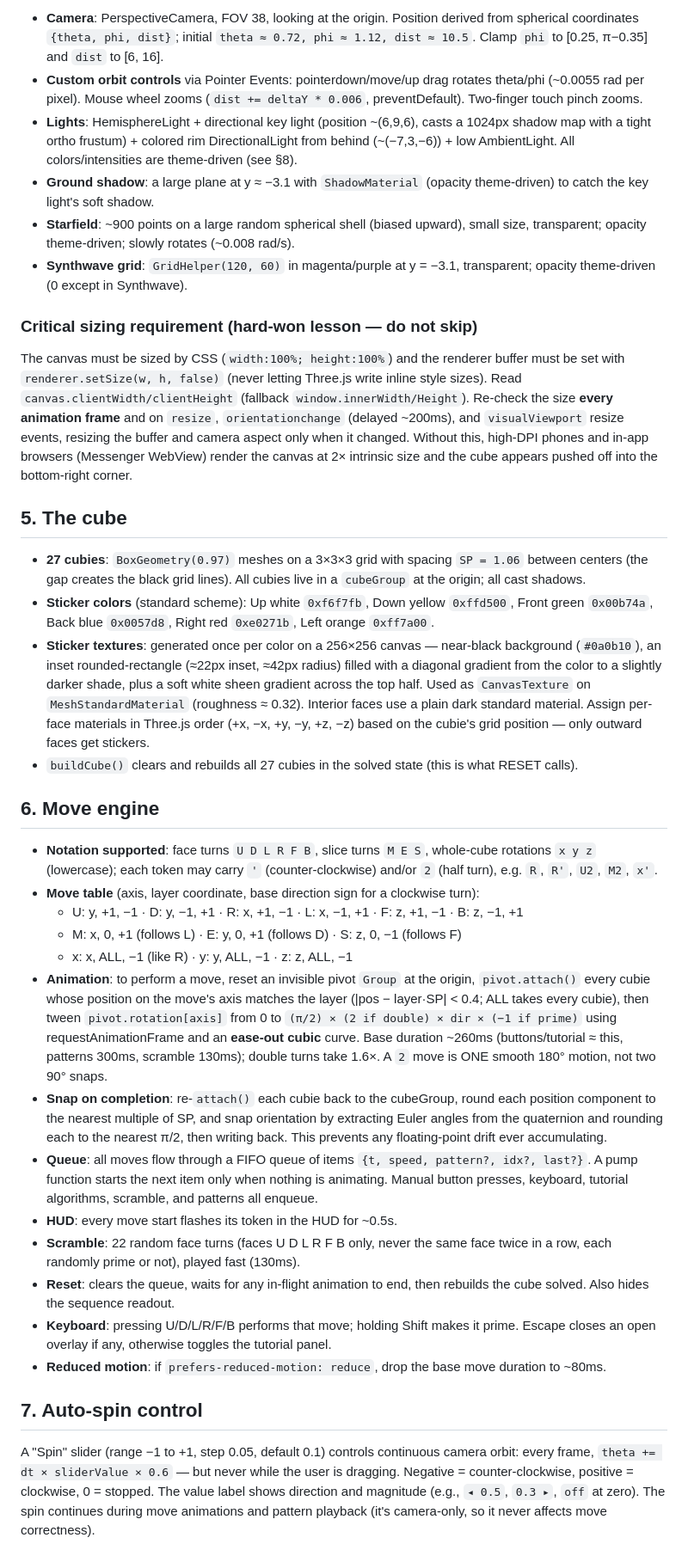
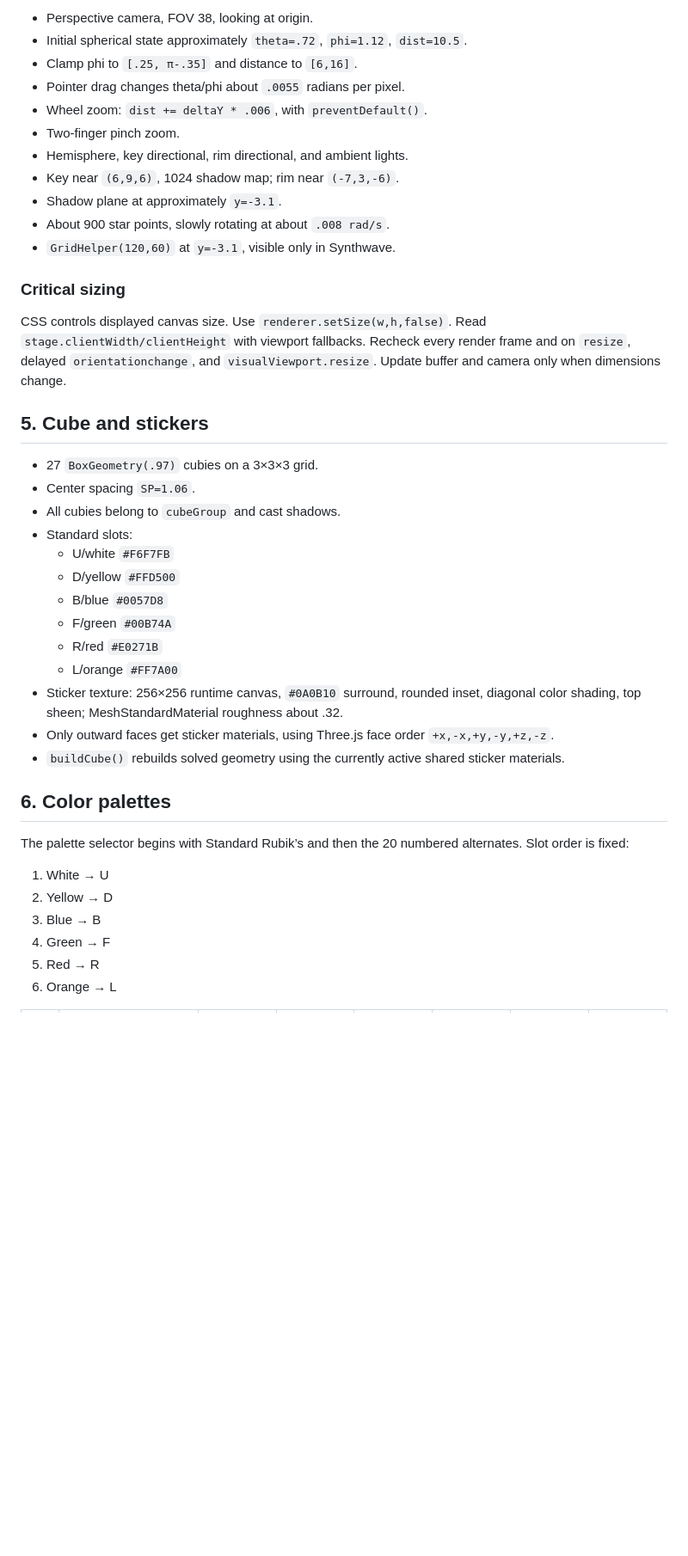
Before and after one commit to markplaga/rubiks-cube-tutorial, a Markdown page: SPEC.md, the part around one of its changes. Shown at 86% size. Drawn GitHub-style; blank space fills up the shorter version.

```diff
--- a/SPEC.md
+++ b/SPEC.md
@@ -36,38 +43,44 @@ Aesthetic: dark glassmorphism — translucent panels (`backdrop-filter: blur`),
 
-- **Camera**: PerspectiveCamera, FOV 38, looking at the origin. Position derived from spherical coordinates `{theta, phi, dist}`; initial `theta ≈ 0.72, phi ≈ 1.12, dist ≈ 10.5`. Clamp `phi` to [0.25, π−0.35] and `dist` to [6, 16].
-- **Custom orbit controls** via Pointer Events: pointerdown/move/up drag rotates theta/phi (~0.0055 rad per pixel). Mouse wheel zooms (`dist += deltaY * 0.006`, preventDefault). Two-finger touch pinch zooms.
-- **Lights**: HemisphereLight + directional key light (position ~(6,9,6), casts a 1024px shadow map with a tight ortho frustum) + colored rim DirectionalLight from behind (~(−7,3,−6)) + low AmbientLight. All colors/intensities are theme-driven (see §8).
-- **Ground shadow**: a large plane at y ≈ −3.1 with `ShadowMaterial` (opacity theme-driven) to catch the key light's soft shadow.
-- **Starfield**: ~900 points on a large random spherical shell (biased upward), small size, transparent; opacity theme-driven; slowly rotates (~0.008 rad/s).
-- **Synthwave grid**: `GridHelper(120, 60)` in magenta/purple at y = −3.1, transparent; opacity theme-driven (0 except in Synthwave).
+- Perspective camera, FOV 38, looking at origin.
+- Initial spherical state approximately `theta=.72`, `phi=1.12`, `dist=10.5`.
+- Clamp phi to `[.25, π-.35]` and distance to `[6,16]`.
+- Pointer drag changes theta/phi about `.0055` radians per pixel.
+- Wheel zoom: `dist += deltaY * .006`, with `preventDefault()`.
+- Two-finger pinch zoom.
+- Hemisphere, key directional, rim directional, and ambient lights.
+- Key near `(6,9,6)`, 1024 shadow map; rim near `(-7,3,-6)`.
+- Shadow plane at approximately `y=-3.1`.
+- About 900 star points, slowly rotating at about `.008 rad/s`.
+- `GridHelper(120,60)` at `y=-3.1`, visible only in Synthwave.
 
-### Critical sizing requirement (hard-won lesson — do not skip)
-The canvas must be sized by CSS (`width:100%; height:100%`) and the renderer buffer must be set with `renderer.setSize(w, h, false)` (never letting Three.js write inline style sizes). Read `canvas.clientWidth/clientHeight` (fallback `window.innerWidth/Height`). Re-check the size **every animation frame** and on `resize`, `orientationchange` (delayed ~200ms), and `visualViewport` resize events, resizing the buffer and camera aspect only when it changed. Without this, high-DPI phones and in-app browsers (Messenger WebView) render the canvas at 2× intrinsic size and the cube appears pushed off into the bottom-right corner.
+### Critical sizing
 
-## 5. The cube
+CSS controls displayed canvas size. Use `renderer.setSize(w,h,false)`. Read `stage.clientWidth/clientHeight` with viewport fallbacks. Recheck every render frame and on `resize`, delayed `orientationchange`, and `visualViewport.resize`. Update buffer and camera only when dimensions change.
 
-- **27 cubies**: `BoxGeometry(0.97)` meshes on a 3×3×3 grid with spacing `SP = 1.06` between centers (the gap creates the black grid lines). All cubies live in a `cubeGroup` at the origin; all cast shadows.
-- **Sticker colors** (standard scheme): Up white `0xf6f7fb`, Down yellow `0xffd500`, Front green `0x00b74a`, Back blue `0x0057d8`, Right red `0xe0271b`, Left orange `0xff7a00`.
-- **Sticker textures**: generated once per color on a 256×256 canvas — near-black background (`#0a0b10`), an inset rounded-rectangle (≈22px inset, ≈42px radius) filled with a diagonal gradient from the color to a slightly darker shade, plus a soft white sheen gradient across the top half. Used as `CanvasTexture` on `MeshStandardMaterial` (roughness ≈ 0.32). Interior faces use a plain dark standard material. Assign per-face materials in Three.js order (+x, −x, +y, −y, +z, −z) based on the cubie's grid position — only outward faces get stickers.
-- `buildCube()` clears and rebuilds all 27 cubies in the solved state (this is what RESET calls).
+## 5. Cube and stickers
 
-## 6. Move engine
+- 27 `BoxGeometry(.97)` cubies on a 3×3×3 grid.
+- Center spacing `SP=1.06`.
+- All cubies belong to `cubeGroup` and cast shadows.
+- Standard slots:
+  - U/white `#F6F7FB`
+  - D/yellow `#FFD500`
+  - B/blue `#0057D8`
+  - F/green `#00B74A`
+  - R/red `#E0271B`
+  - L/orange `#FF7A00`
+- Sticker texture: 256×256 runtime canvas, `#0A0B10` surround, rounded inset, diagonal color shading, top sheen; MeshStandardMaterial roughness about .32.
+- Only outward faces get sticker materials, using Three.js face order `+x,-x,+y,-y,+z,-z`.
+- `buildCube()` rebuilds solved geometry using the currently active shared sticker materials.
 
-- **Notation supported**: face turns `U D L R F B`, slice turns `M E S`, whole-cube rotations `x y z` (lowercase); each token may carry `'` (counter-clockwise) and/or `2` (half turn), e.g. `R`, `R'`, `U2`, `M2`, `x'`.
-- **Move table** (axis, layer coordinate, base direction sign for a clockwise turn):
-  - U: y, +1, −1 · D: y, −1, +1 · R: x, +1, −1 · L: x, −1, +1 · F: z, +1, −1 · B: z, −1, +1
-  - M: x, 0, +1 (follows L) · E: y, 0, +1 (follows D) · S: z, 0, −1 (follows F)
-  - x: x, ALL, −1 (like R) · y: y, ALL, −1 · z: z, ALL, −1
-- **Animation**: to perform a move, reset an invisible pivot `Group` at the origin, `pivot.attach()` every cubie whose position on the move's axis matches the layer (|pos − layer·SP| < 0.4; ALL takes every cubie), then tween `pivot.rotation[axis]` from 0 to `(π/2) × (2 if double) × dir × (−1 if prime)` using requestAnimationFrame and an **ease-out cubic** curve. Base duration ~260ms (buttons/tutorial ≈ this, patterns 300ms, scramble 130ms); double turns take 1.6×. A `2` move is ONE smooth 180° motion, not two 90° snaps.
-- **Snap on completion**: re-`attach()` each cubie back to the cubeGroup, round each position component to the nearest multiple of SP, and snap orientation by extracting Euler angles from the quaternion and rounding each to the nearest π/2, then writing back. This prevents any floating-point drift ever accumulating.
-- **Queue**: all moves flow through a FIFO queue of items `{t, speed, pattern?, idx?, last?}`. A pump function starts the next item only when nothing is animating. Manual button presses, keyboard, tutorial algorithms, scramble, and patterns all enqueue.
-- **HUD**: every move start flashes its token in the HUD for ~0.5s.
-- **Scramble**: 22 random face turns (faces U D L R F B only, never the same face twice in a row, each randomly prime or not), played fast (130ms).
-- **Reset**: clears the queue, waits for any in-flight animation to end, then rebuilds the cube solved. Also hides the sequence readout.
-- **Keyboard**: pressing U/D/L/R/F/B performs that move; holding Shift makes it prime. Escape closes an open overlay if any, otherwise toggles the tutorial panel.
-- **Reduced motion**: if `prefers-reduced-motion: reduce`, drop the base move duration to ~80ms.
+## 6. Color palettes
 
-## 7. Auto-spin control
+The palette selector begins with Standard Rubik’s and then the 20 numbered alternates. Slot order is fixed:
 
-A "Spin" slider (range −1 to +1, step 0.05, default 0.1) controls continuous camera orbit: every frame, `theta += dt × sliderValue × 0.6` — but never while the user is dragging. Negative = counter-clockwise, positive = clockwise, 0 = stopped. The value label shows direction and magnitude (e.g., `◂ 0.5`, `0.3 ▸`, `off` at zero). The spin continues during move animations and pattern playback (it's camera-only, so it never affects move correctness).
+1. White → U
+2. Yellow → D
+3. Blue → B
+4. Green → F
+5. Red → R
+6. Orange → L
 
```
Also changed, not shown: other parts of SPEC.md (+218 -83 lines).
